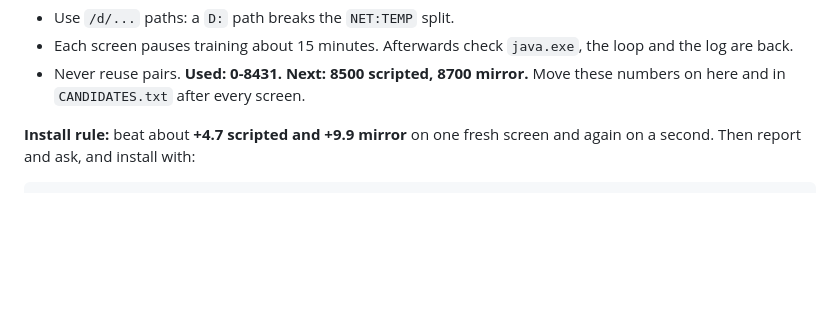
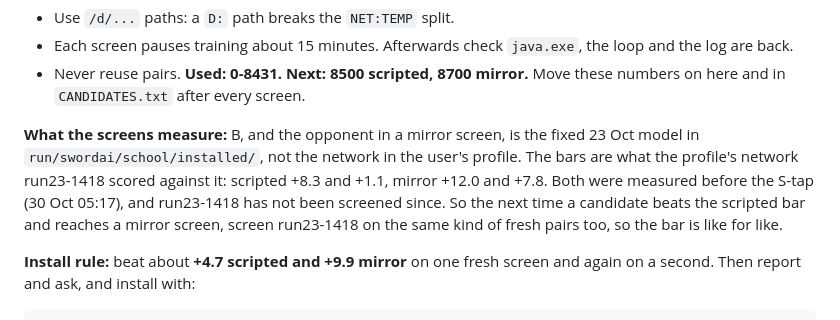
Before and after one commit to belubruh123/PPO-Minecraft-SwordPVP-AI, a Markdown page: HANDOFF.md, the part around the change. Drawn GitHub-style; blank space fills up the shorter version.

Commit message:
HANDOFF: what the screens measure: B is the 23 Oct model, the bars predate the S-tap
Co-Authored-By: Claude Opus 5.5 <noreply@anthropic.com>

```diff
--- a/HANDOFF.md
+++ b/HANDOFF.md
@@ -106,6 +106,8 @@ cd /d/swordai && FROM=8700 MIRROR=1 bash tools/screen.sh 132 /d/swordai/run/best
 - Use `/d/...` paths: a `D:` path breaks the `NET:TEMP` split.
 - Each screen pauses training about 15 minutes. Afterwards check `java.exe`, the loop and the log are back.
 - Never reuse pairs. **Used: 0-8431. Next: 8500 scripted, 8700 mirror.** Move these numbers on here and in `CANDIDATES.txt` after every screen.
+
+**What the screens measure:** B, and the opponent in a mirror screen, is the fixed 23 Oct model in `run/swordai/school/installed/`, not the network in the user's profile. The bars are what the profile's network run23-1418 scored against it: scripted +8.3 and +1.1, mirror +12.0 and +7.8. Both were measured before the S-tap (30 Oct 05:17), and run23-1418 has not been screened since. So the next time a candidate beats the scripted bar and reaches a mirror screen, screen run23-1418 on the same kind of fresh pairs too, so the bar is like for like.
 
 **Install rule:** beat about **+4.7 scripted and +9.9 mirror** on one fresh screen and again on a second. Then report and ask, and install with:
 
```
